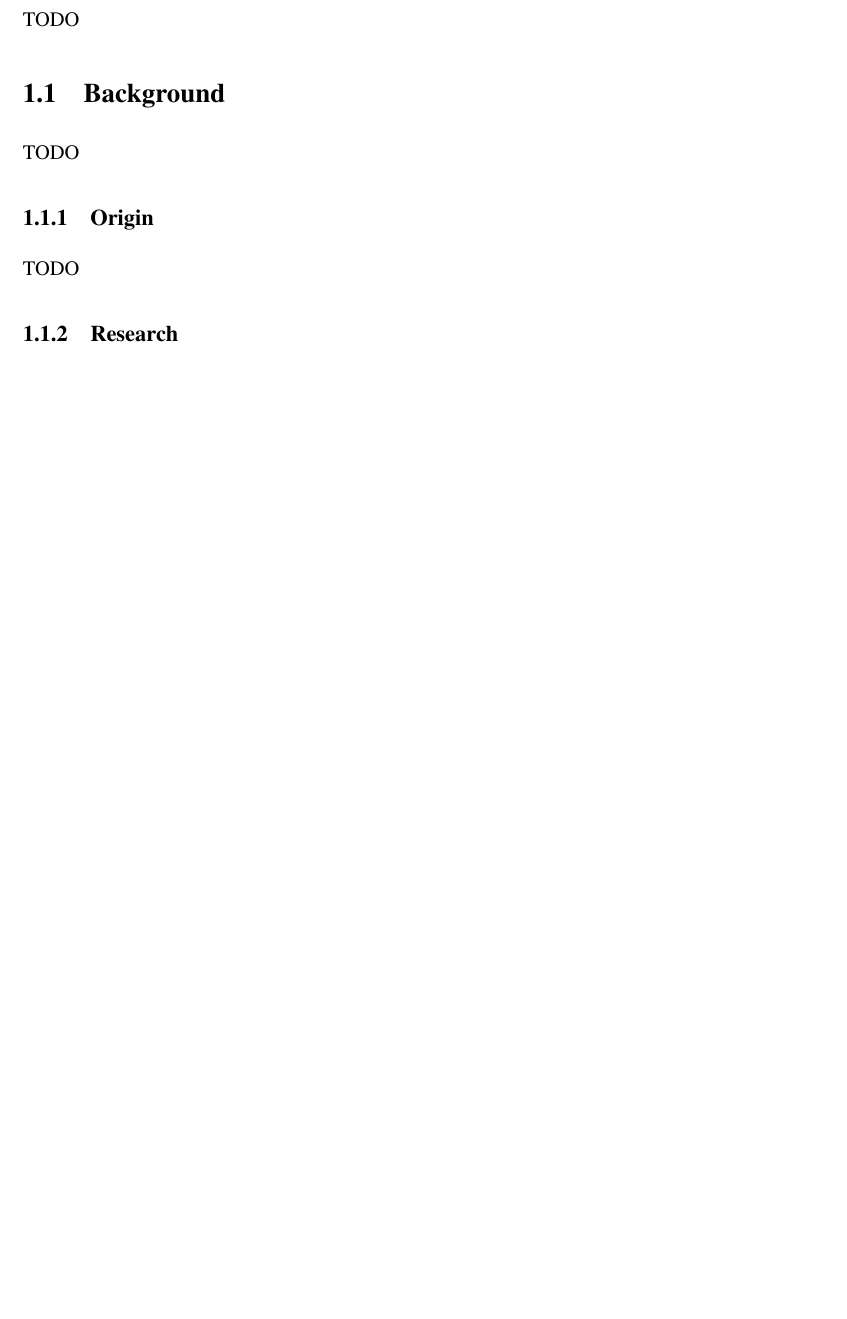
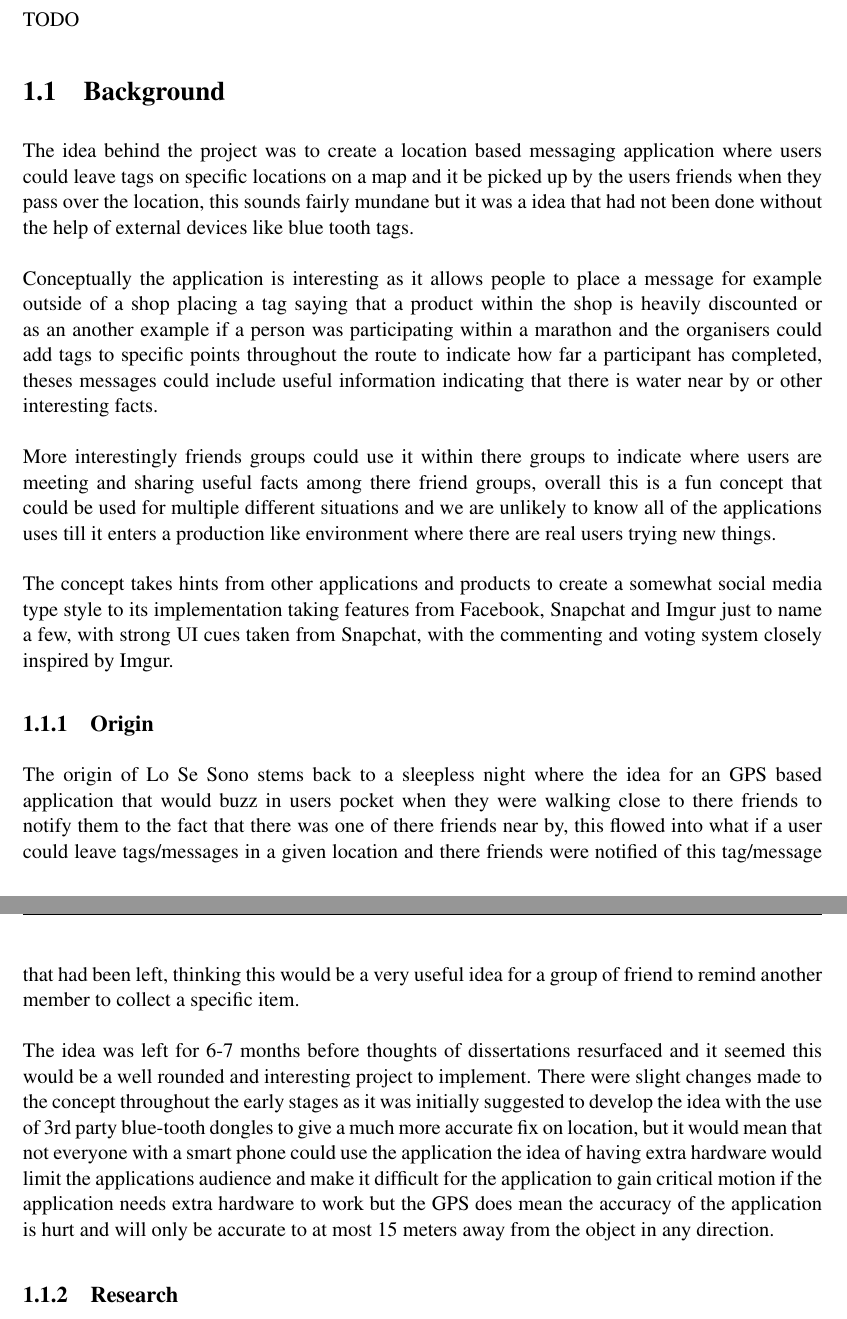
Before and after one commit to XeTK/CS39440-Dissertation-Misc, a LaTeX thesis (final report/dissertation.tex, which reads final report/Chapter1/chapter1.tex): part of page 9 of 87 before the commit and two parts of pages 9 and 10 of 88 after it, the two joined at a grey line, cut so that both start at the same text, the shorter picture padded with empty space. Compiled offline with pdfLaTeX.

Commit message:
background and origin done in introduction

```diff
--- a/final report/Chapter1/chapter1.tex
+++ b/final report/Chapter1/chapter1.tex
@@ -7,11 +7,19 @@
 
 \section{Background}
 
-{TODO}
+The idea behind the project was to create a location based messaging application where users could leave tags on specific locations on a map and it be picked up by the users friends when they pass over the location, this sounds fairly mundane but it was a idea that had not been done without the help of external devices like blue tooth tags.\\
+\\
+Conceptually the application is interesting as it allows people to place a message for example outside of a shop placing a tag saying that a product within the shop is heavily discounted or as an another example if a person was participating within a marathon and the organisers could add tags to specific points throughout the route to indicate how far a participant has completed, theses messages could include useful information indicating that there is water near by or other interesting facts.\\
+\\
+More interestingly friends groups could use it within there groups to indicate where users are meeting and sharing useful facts among there friend groups, overall this is a fun concept that could be used for multiple different situations and we are unlikely to know all of the applications uses till it enters a production like environment where there are real users trying new things.\\
+\\
+The concept takes hints from other applications and products to create a somewhat social media type style to its implementation taking features from Facebook, Snapchat and Imgur just to name a few, with strong UI cues taken from Snapchat, with the commenting and voting system closely inspired by Imgur.
 
 \subsection{Origin}
 
-{TODO}
+The origin of Lo Se Sono stems back to a sleepless night where the idea for an GPS based application that would buzz in users pocket when they were walking close to there friends to notify them to the fact that there was one of there friends near by, this flowed into what if a user could leave tags/messages in a given location and there friends were notified of this tag/message that had been left, thinking this would be a very useful idea for a group of friend to remind another member to collect a specific item.\\
+\\
+The idea was left for 6-7 months before thoughts of dissertations resurfaced and it seemed this would be a well rounded and interesting project to implement. There were slight changes made to the concept throughout the early stages as it was initially suggested to develop the idea with the use of 3rd party blue-tooth dongles to give a much more accurate fix on location, but it would mean that not everyone with a smart phone could use the application the idea of having extra hardware would limit the applications audience and make it difficult for the application to gain critical motion if the application needs extra hardware to work but the GPS does mean the accuracy of the application is hurt and will only be accurate to at most 15 meters away from the object in any direction.
 
 \subsection{Research}
 
```
